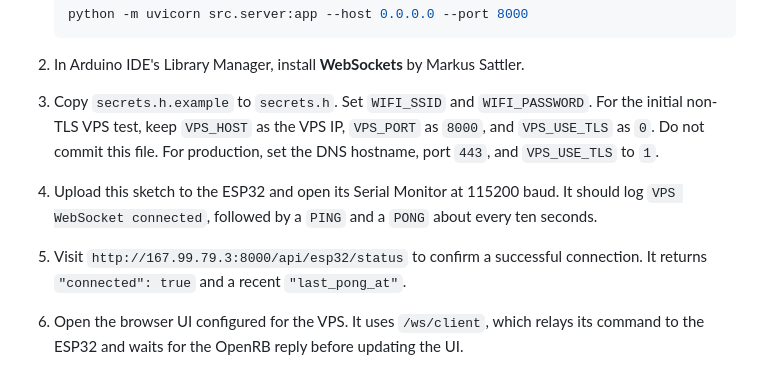
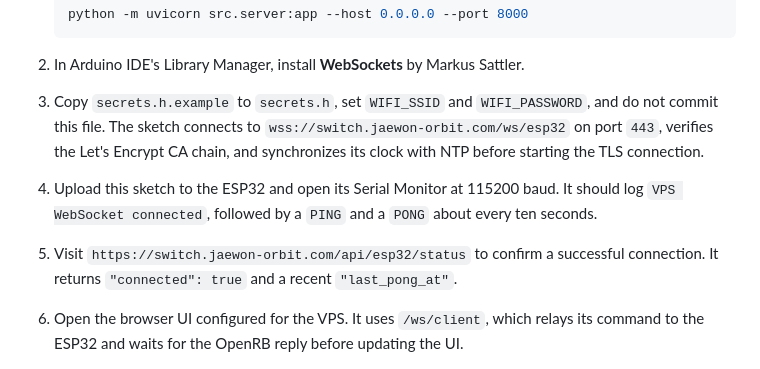
Before and after one commit to jaewon-orbit/life-switch, a Markdown page: firmware/esp32_openrb_uart_test/README.md, the part around the change. Drawn GitHub-style.

````diff
--- a/firmware/esp32_openrb_uart_test/README.md
+++ b/firmware/esp32_openrb_uart_test/README.md
@@ -33,16 +33,17 @@ or port forwarding is required.
    ```
 
 2. In Arduino IDE's Library Manager, install **WebSockets** by Markus Sattler.
-3. Copy `secrets.h.example` to `secrets.h`. Set `WIFI_SSID` and
-   `WIFI_PASSWORD`. For the initial non-TLS VPS test, keep `VPS_HOST` as the
-   VPS IP, `VPS_PORT` as `8000`, and `VPS_USE_TLS` as `0`. Do not commit this
-   file. For production, set the DNS hostname, port `443`, and `VPS_USE_TLS`
-   to `1`.
+3. Copy `secrets.h.example` to `secrets.h`, set `WIFI_SSID` and
+   `WIFI_PASSWORD`, and do not commit this file. The sketch connects to
+   `wss://switch.jaewon-orbit.com/ws/esp32` on port `443`, verifies the
+   Let's Encrypt CA chain, and synchronizes its clock with NTP before starting
+   the TLS connection.
 4. Upload this sketch to the ESP32 and open its Serial Monitor at 115200 baud.
    It should log `VPS WebSocket connected`, followed by a `PING` and a
    `PONG` about every ten seconds.
-5. Visit `http://167.99.79.3:8000/api/esp32/status` to confirm a successful
-   connection. It returns `"connected": true` and a recent `"last_pong_at"`.
+5. Visit `https://switch.jaewon-orbit.com/api/esp32/status` to confirm a
+   successful connection. It returns `"connected": true` and a recent
+   `"last_pong_at"`.
 6. Open the browser UI configured for the VPS. It uses `/ws/client`, which
    relays its command to the ESP32 and waits for the OpenRB reply before
    updating the UI.
````
Also changed, not shown: README.md (+3 -5 lines).
